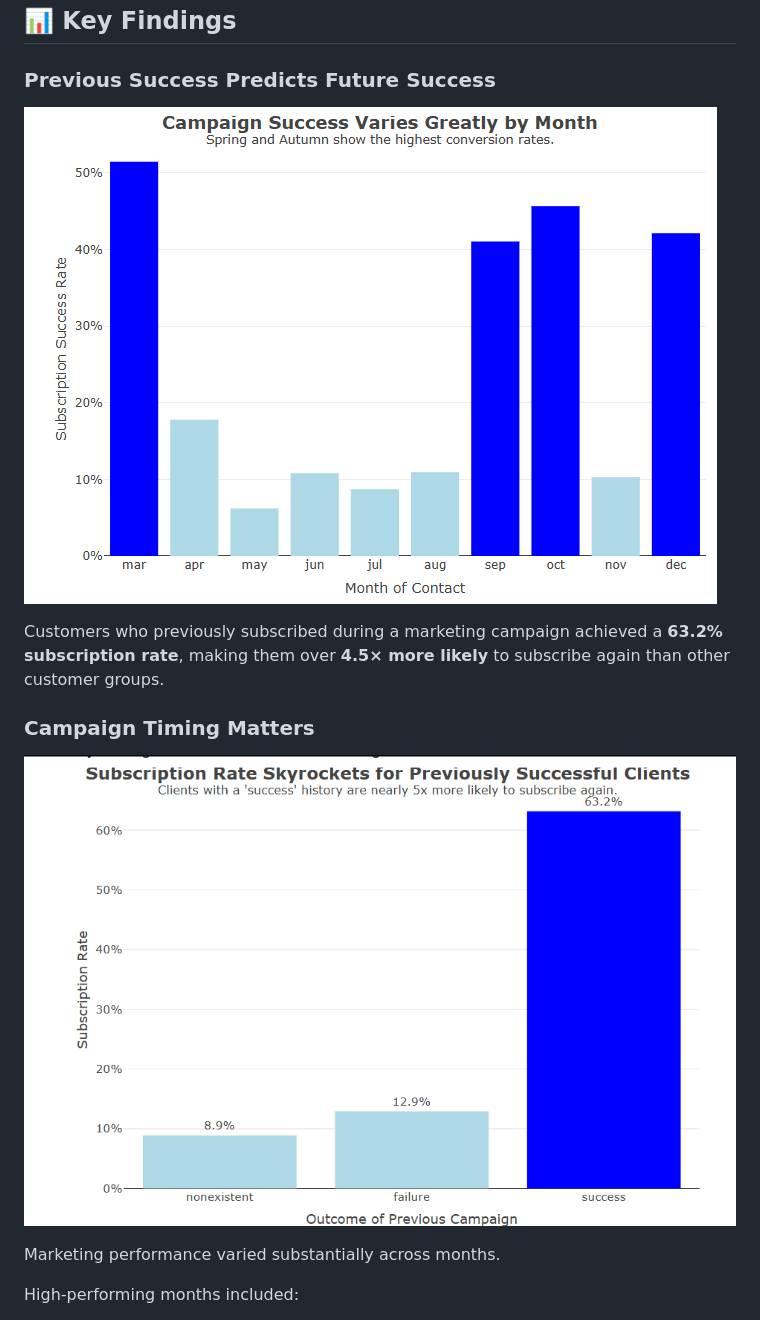
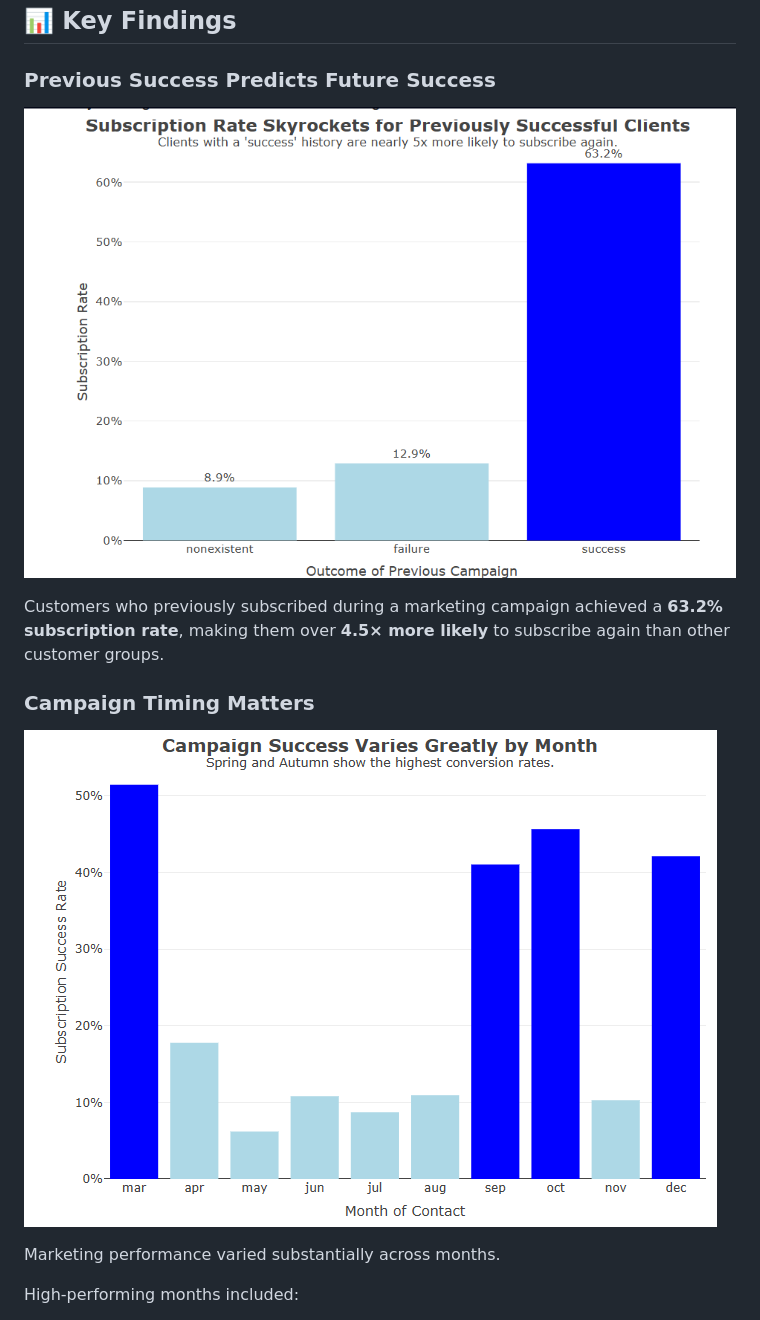
Before and after one commit to lunaalexa/bank-marketing-campaign-analysis, a Markdown page: README.md, the part around the change. Rendered like a GitHub page.

```diff
--- a/README.md
+++ b/README.md
@@ -60,12 +60,12 @@ Built interactive visualizations to communicate findings in a way that could sup
 ## 📊 Key Findings
 
 ### Previous Success Predicts Future Success
-![Results Dashboard](PlotResults1.png)
+![Results Dashboard](PlotResults2.png)
 
 Customers who previously subscribed during a marketing campaign achieved a **63.2% subscription rate**, making them over **4.5× more likely** to subscribe again than other customer groups.
 
 ### Campaign Timing Matters
-![Results Dashboard](PlotResults2.png)
+![Results Dashboard](PlotResults1.png)
 
 Marketing performance varied substantially across months.
 
```
